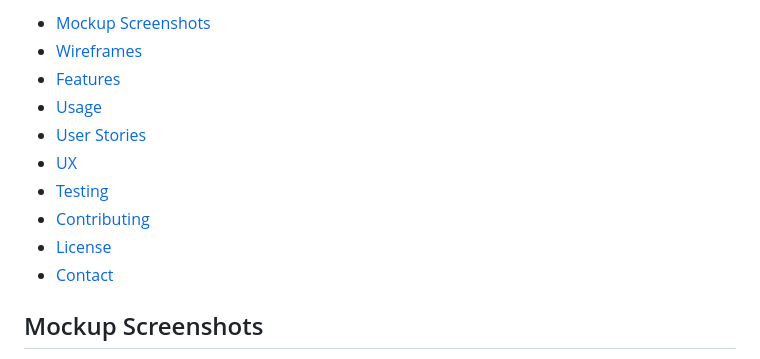
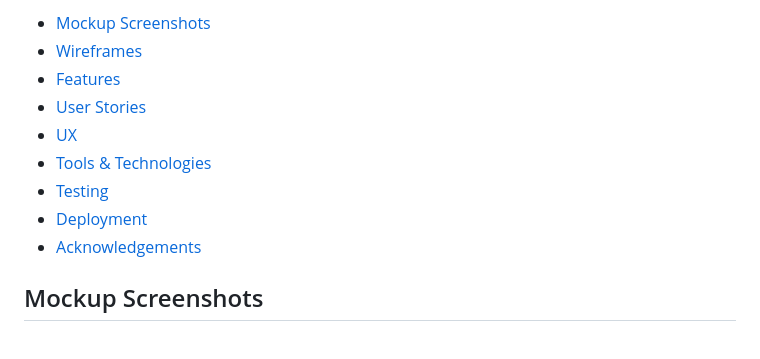
Before and after one commit to mahidaCodeTrained/project1-historysamurai, a Markdown page: README.md, the part around one of its changes. GitHub-like rendering.

```diff
--- a/README.md
+++ b/README.md
@@ -12,13 +12,12 @@ This project is designed to transport you to Japan to learn and wonder at the to
 - [Mockup Screenshots](#mockup-screenshots)
 - [Wireframes](#wireframes)
 - [Features](#features)
-- [Usage](#usage)
 - [User Stories](#user-stories)
 - [UX](#ux)
+- [Tools & Technologies](#tools--technologies)
 - [Testing](#testing)
-- [Contributing](#contributing)
-- [License](#license)
-- [Contact](#contact)
+- [Deployment](#deployment)
+- [Acknowledgements](#acknowledgements)
 
 ## Mockup Screenshots
 These are the mockup screenshots of the three pages index.html, locations.html and gallery.html created using the "Am I Responsive" website.
```
Also changed, not shown: other parts of README.md (+15 -1 lines).
